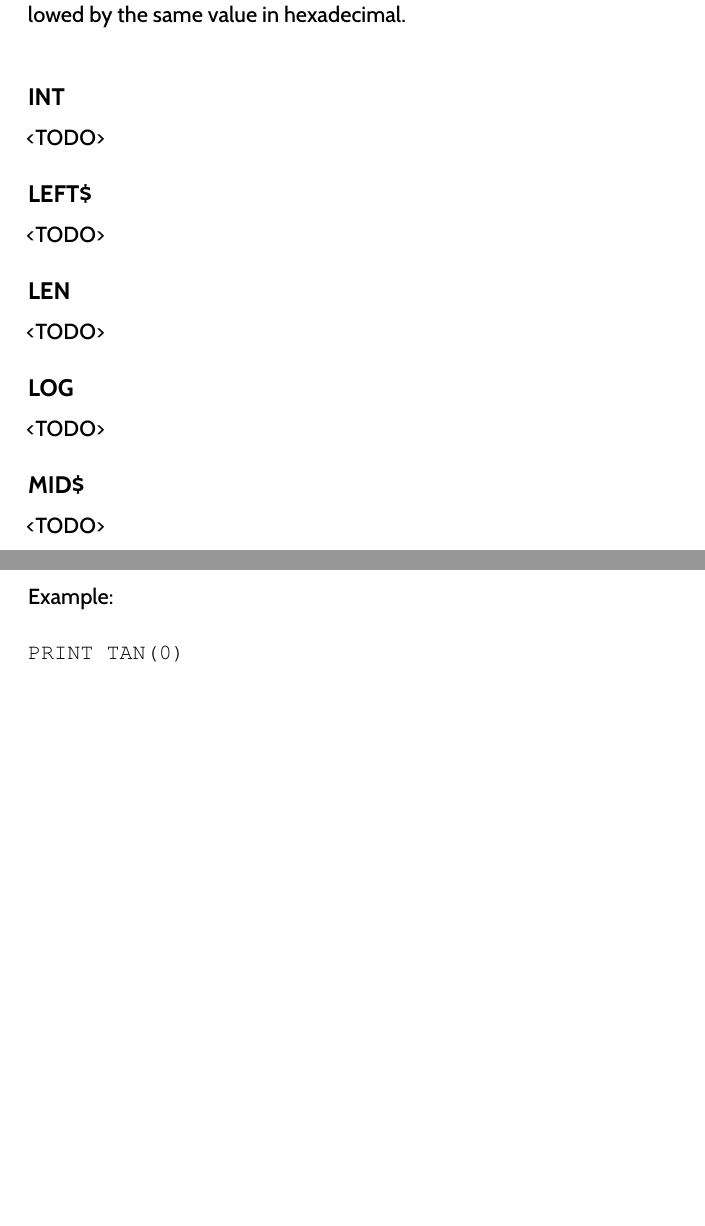
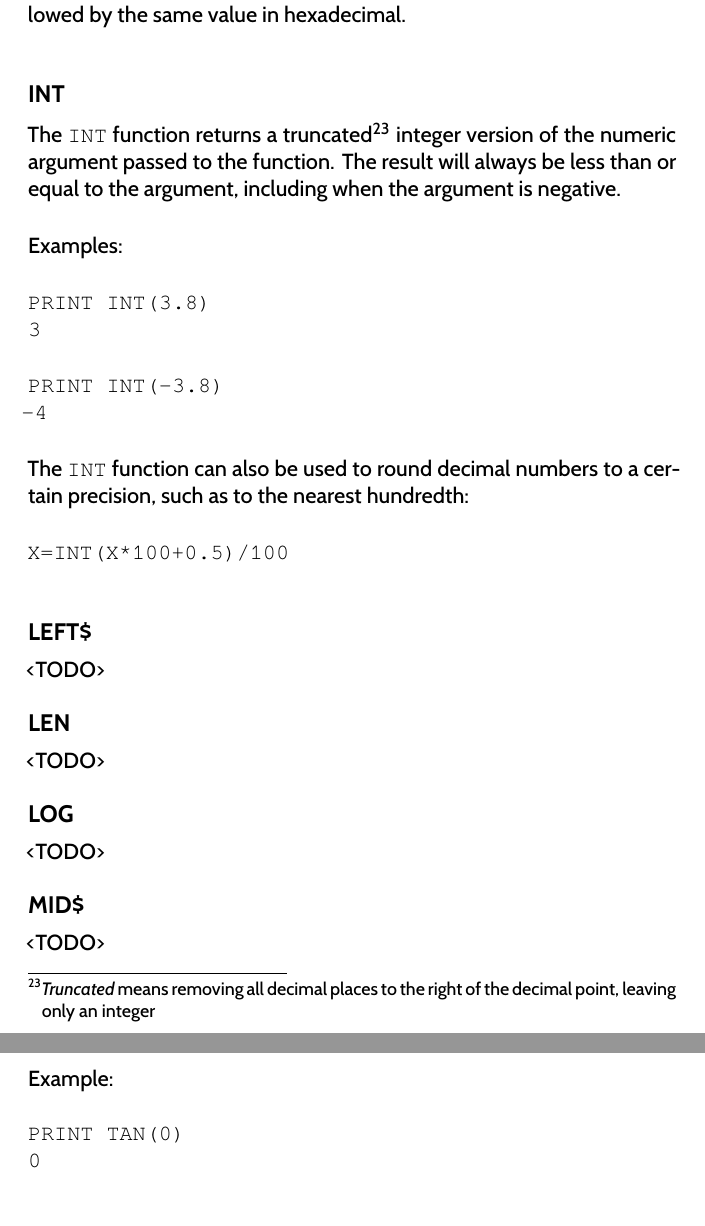
Before and after one commit to X16Community/x16-user-guide, a LaTeX thesis (user_guide.tex, which reads appendix/basic_commands.tex): two parts of pages 112 and 114 of 161 before the commit and two parts of pages 112 and 115 of 161 after it, joined at a grey line, cut so that both start at the same text, the shorter picture padded with empty space. Compiled offline with XeLaTeX.

Commit message:
Add docs for `INT` function

```diff
--- a/appendix/basic_commands.tex
+++ b/appendix/basic_commands.tex
@@ -3147,7 +3147,28 @@ the same value in hexadecimal.\\
 
 \subsection{INT}
 
-<TODO>
+The {\ttfamily INT} function returns a truncated\footnote{{\em Truncated} means
+removing all decimal places to the right of the decimal point, leaving only an
+integer} integer version of the numeric argument passed to the function.  The
+result will always be less than or equal to the argument, including when the
+argument is negative.\\
+
+Examples:\\
+
+\codeblock {
+	PRINT INT(3.8)\\
+	3\\
+
+	PRINT INT(-3.8)\\
+	-4\\
+}
+
+The {\ttfamily INT} function can also be used to round decimal numbers to a
+certain precision, such as to the nearest hundredth:\\
+
+\codeblock {
+	X=INT(X*100+0.5)/100\\
+}
 
 \subsection{LEFT\$}
 
```
